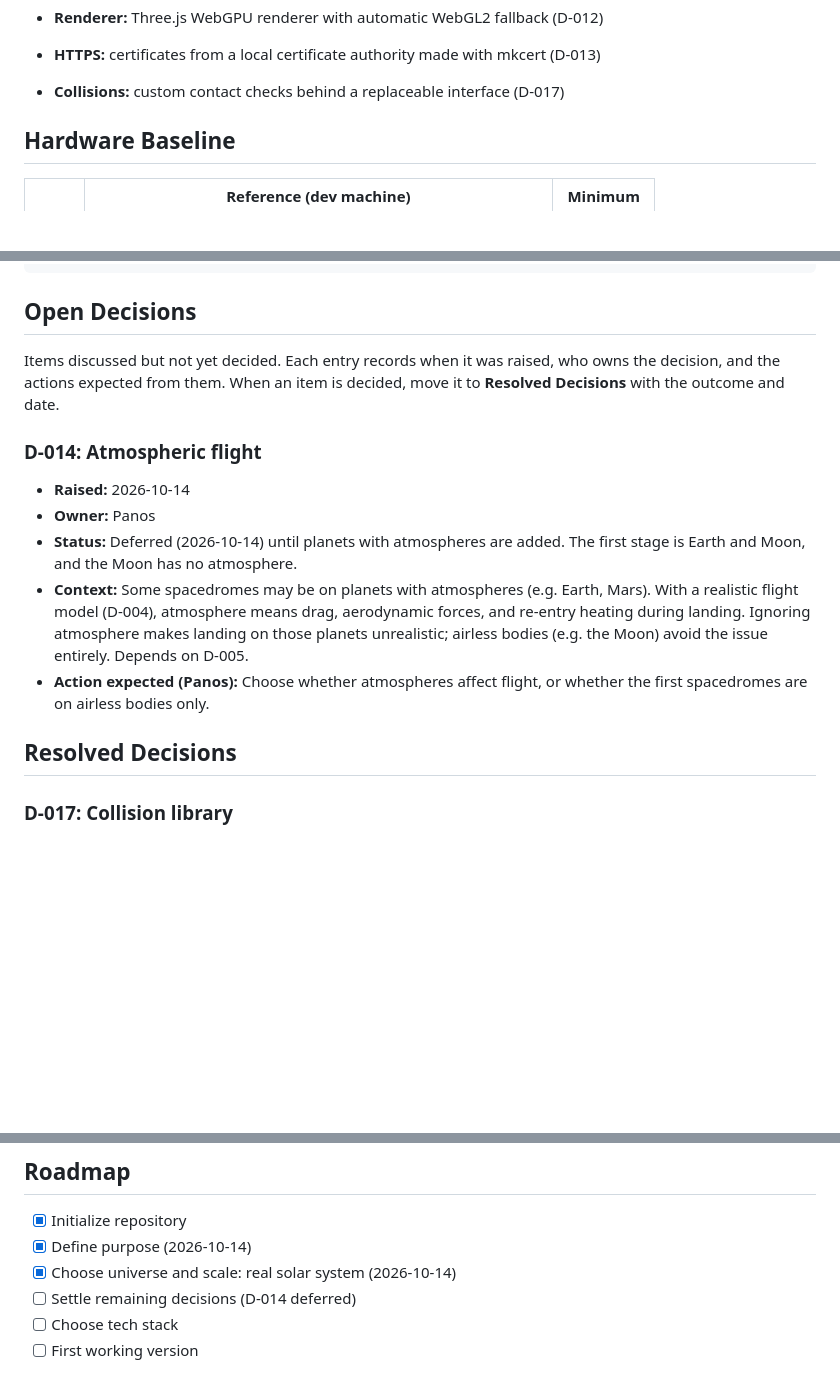
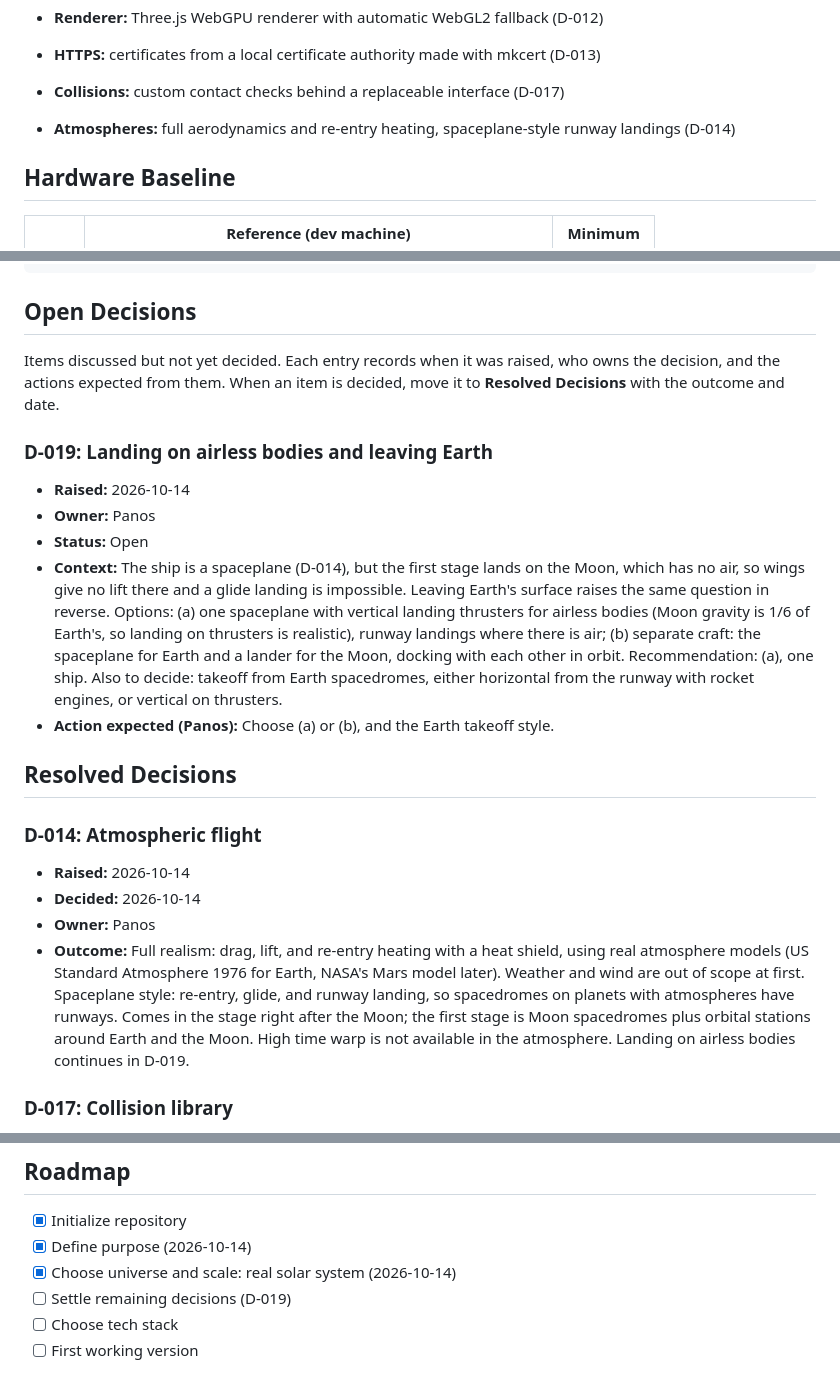
Before and after one commit to SonapSav/nano-ss, a Markdown page: PROJECT.md, 3 parts joined by grey strips. Rendered like a GitHub page; blank space fills up the shorter version.

Commit message:
docs: record atmospheric flight decision
Full aerodynamics and re-entry heating with spaceplane runway
landings, arriving in the stage after the Moon. Track airless-body
landing and Earth takeoff as a new open decision.

Co-Authored-By: Claude Opus 5.5 <noreply@anthropic.com>

```diff
--- a/PROJECT.md
+++ b/PROJECT.md
@@ -43,6 +43,7 @@ Decided:
 - **HTTPS:** certificates from a local certificate authority made with mkcert (D-013)
 
 - **Collisions:** custom contact checks behind a replaceable interface (D-017)
+- **Atmospheres:** full aerodynamics and re-entry heating, spaceplane-style runway landings (D-014)
 
 ## Hardware Baseline
 
@@ -82,15 +83,22 @@ nano-ss/
 
 Items discussed but not yet decided. Each entry records when it was raised, who owns the decision, and the actions expected from them. When an item is decided, move it to **Resolved Decisions** with the outcome and date.
 
+### D-019: Landing on airless bodies and leaving Earth
+
+- **Raised:** 2026-10-14
+- **Owner:** Panos
+- **Status:** Open
+- **Context:** The ship is a spaceplane (D-014), but the first stage lands on the Moon, which has no air, so wings give no lift there and a glide landing is impossible. Leaving Earth's surface raises the same question in reverse. Options: (a) one spaceplane with vertical landing thrusters for airless bodies (Moon gravity is 1/6 of Earth's, so landing on thrusters is realistic), runway landings where there is air; (b) separate craft: the spaceplane for Earth and a lander for the Moon, docking with each other in orbit. Recommendation: (a), one ship. Also to decide: takeoff from Earth spacedromes, either horizontal from the runway with rocket engines, or vertical on thrusters.
+- **Action expected (Panos):** Choose (a) or (b), and the Earth takeoff style.
+
+## Resolved Decisions
+
 ### D-014: Atmospheric flight
 
 - **Raised:** 2026-10-14
+- **Decided:** 2026-10-14
 - **Owner:** Panos
-- **Status:** Deferred (2026-10-14) until planets with atmospheres are added. The first stage is Earth and Moon, and the Moon has no atmosphere.
-- **Context:** Some spacedromes may be on planets with atmospheres (e.g. Earth, Mars). With a realistic flight model (D-004), atmosphere means drag, aerodynamic forces, and re-entry heating during landing. Ignoring atmosphere makes landing on those planets unrealistic; airless bodies (e.g. the Moon) avoid the issue entirely. Depends on D-005.
-- **Action expected (Panos):** Choose whether atmospheres affect flight, or whether the first spacedromes are on airless bodies only.
-
-## Resolved Decisions
+- **Outcome:** Full realism: drag, lift, and re-entry heating with a heat shield, using real atmosphere models (US Standard Atmosphere 1976 for Earth, NASA's Mars model later). Weather and wind are out of scope at first. Spaceplane style: re-entry, glide, and runway landing, so spacedromes on planets with atmospheres have runways. Comes in the stage right after the Moon; the first stage is Moon spacedromes plus orbital stations around Earth and the Moon. High time warp is not available in the atmosphere. Landing on airless bodies continues in D-019.
 
 ### D-017: Collision library
 
@@ -220,7 +228,7 @@ Items discussed but not yet decided. Each entry records when it was raised, who
 - [x] Initialize repository
 - [x] Define purpose (2026-10-14)
 - [x] Choose universe and scale: real solar system (2026-10-14)
-- [ ] Settle remaining decisions (D-014 deferred)
+- [ ] Settle remaining decisions (D-019)
 - [ ] Choose tech stack
 - [ ] First working version
 
```
